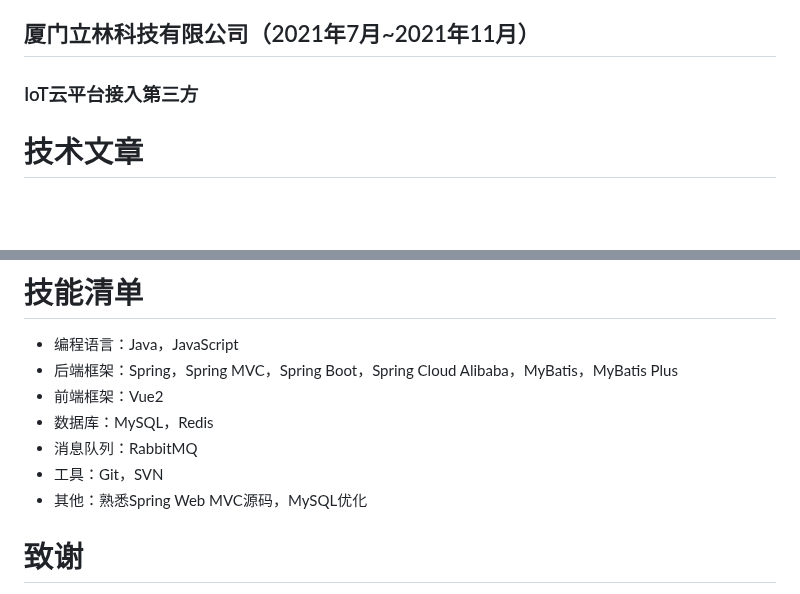
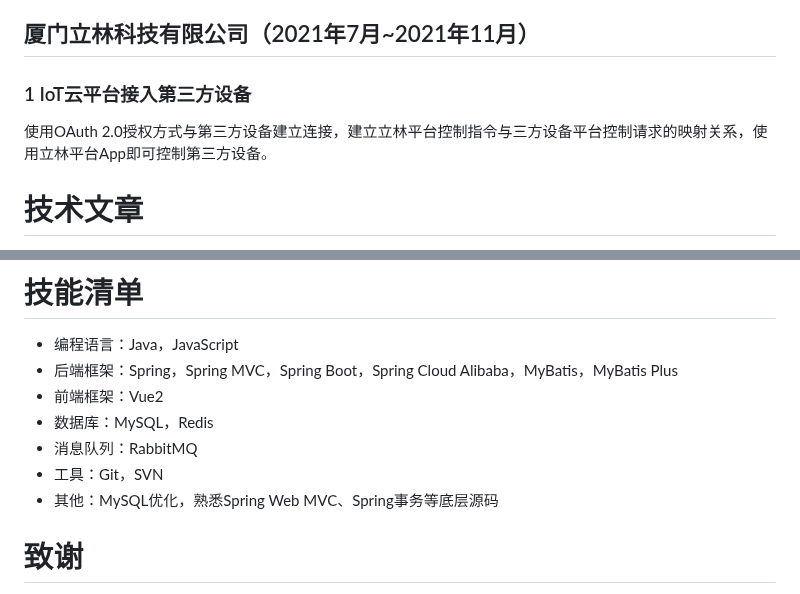
Before and after one commit to Xianhuii/note, a Markdown page: 个人/简先辉_Java工程师.md, 2 parts joined by grey strips. GitHub-like rendering; blank space fills up the shorter version.

Commit message:
vault backup: 2023-01-05 21:19:00

```diff
--- a/个人/简先辉_Java工程师.md
+++ b/个人/简先辉_Java工程师.md
@@ -26,8 +26,8 @@
 为了对超期列表的数据权限进行统一处理，通过AOP+自定义注解和Mybatis拦截器的方式，对SQL进行动态修改。
 
 ## 厦门立林科技有限公司（2021年7月~2021年11月）
-### IoT云平台接入第三方
-
+### 1 IoT云平台接入第三方设备
+使用OAuth 2.0授权方式与第三方设备建立连接，建立立林平台控制指令与三方设备平台控制请求的映射关系，使用立林平台App即可控制第三方设备。
 
 # 技术文章
 深入学习官方文档和源码，总结在学习和工作过程中遇到的技术问题，如：
@@ -44,7 +44,7 @@
 - 数据库：MySQL，Redis
 - 消息队列：RabbitMQ
 - 工具：Git，SVN
-- 其他：熟悉Spring Web MVC源码，MySQL优化
+- 其他：MySQL优化，熟悉Spring Web MVC、Spring事务等底层源码
 
 # 致谢
 感谢您花时间阅读我的简历，期待能有机会和您共事。
```
